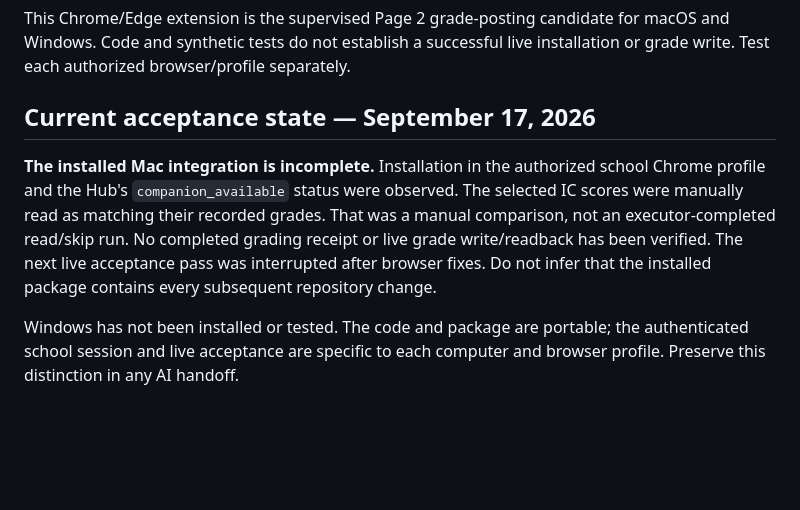
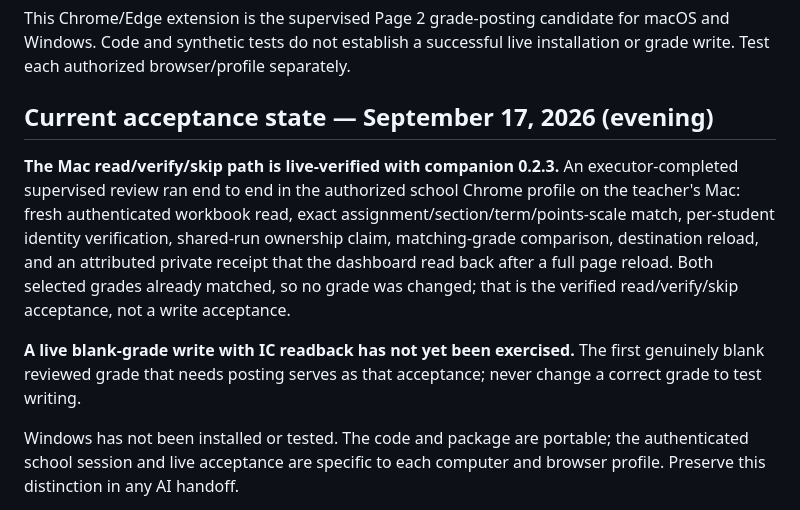
Before and after one commit to kvond/school-workflow-hub, a Markdown page: browser-extension/README.md, the part around the change. Rendered like a GitHub page; blank space fills up the shorter version.

Commit message:
docs(companion): replace the stale acceptance note with the verified September 17 result
Co-Authored-By: Claude Fable 5 <noreply@anthropic.com>

```diff
--- a/browser-extension/README.md
+++ b/browser-extension/README.md
@@ -4,15 +4,20 @@ This Chrome/Edge extension is the supervised Page 2 grade-posting candidate for
 macOS and Windows. Code and synthetic tests do not establish a successful live
 installation or grade write. Test each authorized browser/profile separately.
 
-## Current acceptance state — September 17, 2026
+## Current acceptance state — September 17, 2026 (evening)
 
-**The installed Mac integration is incomplete.** Installation in the authorized
-school Chrome profile and the Hub's `companion_available` status were observed.
-The selected IC scores were manually read as matching their recorded
-grades. That was a manual comparison, not an executor-completed read/skip run.
-No completed grading receipt or live grade write/readback has been verified.
-The next live acceptance pass was interrupted after browser fixes. Do not infer
-that the installed package contains every subsequent repository change.
+**The Mac read/verify/skip path is live-verified with companion 0.2.3.** An
+executor-completed supervised review ran end to end in the authorized school
+Chrome profile on the teacher's Mac: fresh authenticated workbook read, exact
+assignment/section/term/points-scale match, per-student identity verification,
+shared-run ownership claim, matching-grade comparison, destination reload, and
+an attributed private receipt that the dashboard read back after a full page
+reload. Both selected grades already matched, so no grade was changed; that is
+the verified read/verify/skip acceptance, not a write acceptance.
+
+**A live blank-grade write with IC readback has not yet been exercised.** The
+first genuinely blank reviewed grade that needs posting serves as that
+acceptance; never change a correct grade to test writing.
 
 Windows has not been installed or tested. The code and package are portable;
 the authenticated school session and live acceptance are specific to each
```
